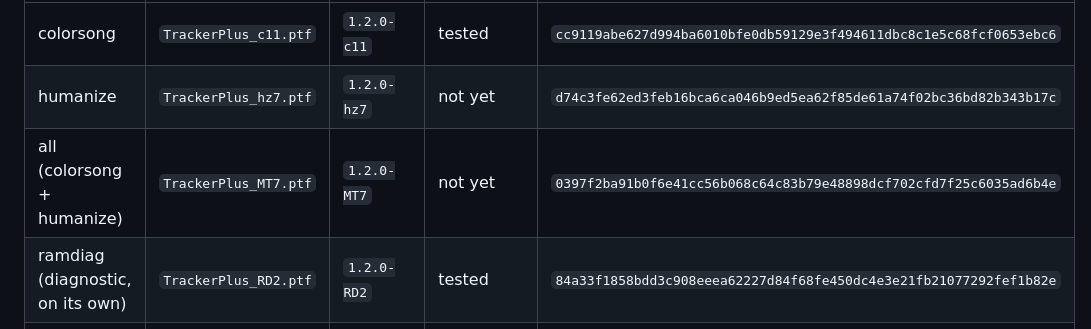
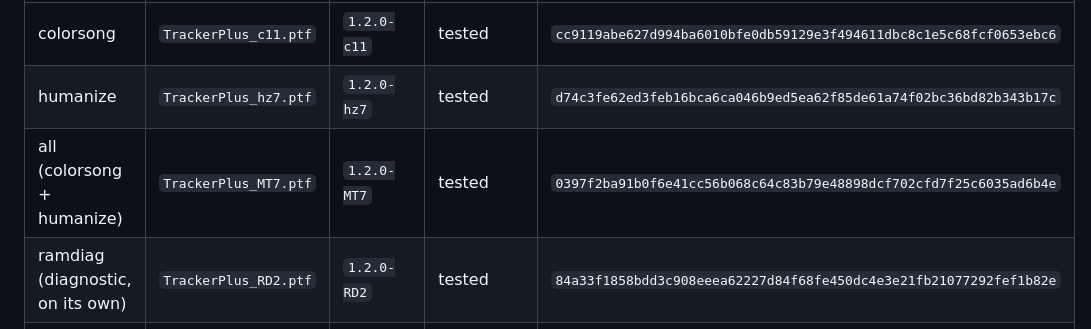
Before and after one commit to FatRodzianko/Modular-Trackular, a Markdown page: docs/PATCHING.md, the part around the change. GitHub-like rendering.

Commit message:
PATCHING: hz7 and MT7 tested on hardware
Co-Authored-By: Claude Opus 5.5 <noreply@anthropic.com>

```diff
--- a/docs/PATCHING.md
+++ b/docs/PATCHING.md
@@ -47,8 +47,8 @@ must be byte-identical to these builds:
 | Patch | Output file | Version text in Config | On hardware | Output SHA-256 |
 |---|---|---|---|---|
 | colorsong | `TrackerPlus_c11.ptf` | `1.2.0-c11` | tested | `cc9119abe627d994ba6010bfe0db59129e3f494611dbc8c1e5c68fcf0653ebc6` |
-| humanize | `TrackerPlus_hz7.ptf` | `1.2.0-hz7` | not yet | `d74c3fe62ed3feb16bca6ca046b9ed5ea62f85de61a74f02bc36bd82b343b17c` |
-| all (colorsong + humanize) | `TrackerPlus_MT7.ptf` | `1.2.0-MT7` | not yet | `0397f2ba91b0f6e41cc56b068c64c83b79e48898dcf702cfd7f25c6035ad6b4e` |
+| humanize | `TrackerPlus_hz7.ptf` | `1.2.0-hz7` | tested | `d74c3fe62ed3feb16bca6ca046b9ed5ea62f85de61a74f02bc36bd82b343b17c` |
+| all (colorsong + humanize) | `TrackerPlus_MT7.ptf` | `1.2.0-MT7` | tested | `0397f2ba91b0f6e41cc56b068c64c83b79e48898dcf702cfd7f25c6035ad6b4e` |
 | ramdiag (diagnostic, on its own) | `TrackerPlus_RD2.ptf` | `1.2.0-RD2` | tested | `84a33f1858bdd3c908eeea62227d84f68fe450dc4e3e21fb21077292fef1b82e` |
 | versiontest | `TrackerPlus_MT0.ptf` | `1.2.0-MT0` | tested | `f45510a17f8b9b120c0e699f239a737a145c3d57bbaf596046fb7a8bc643ffff` |
 
```
